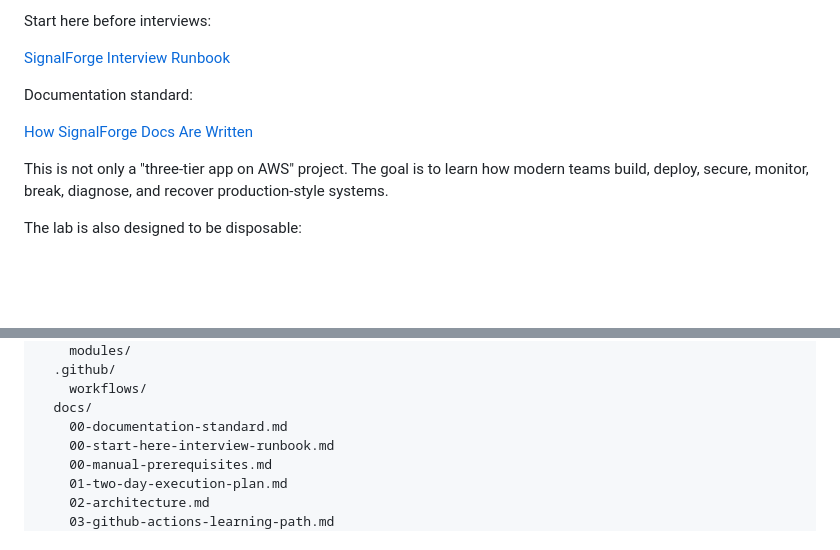
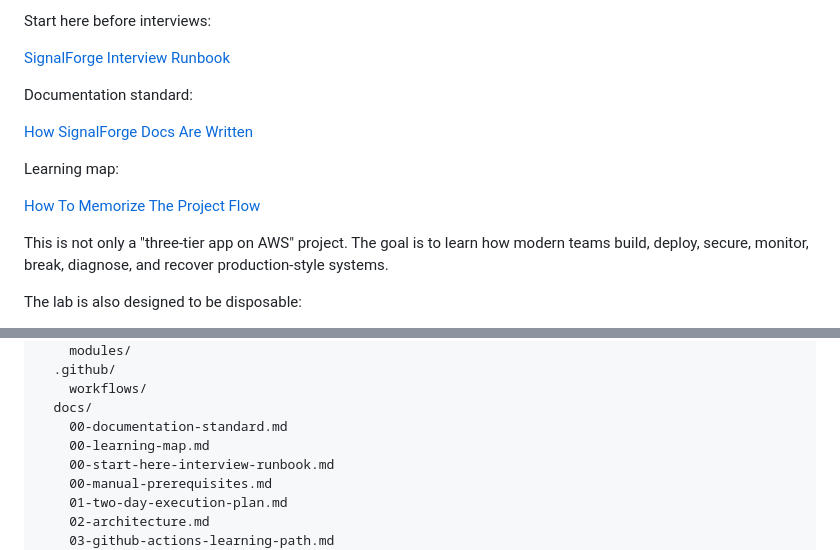
Before and after one commit to PraveenB19/signalforge-ai-ops-lab, a Markdown page: README.md, 2 parts joined by grey strips. GitHub-like rendering; blank space fills up the shorter version.

Commit message:
docs: add learning map for interview prep

```diff
--- a/README.md
+++ b/README.md
@@ -9,6 +9,10 @@ Start here before interviews:
 Documentation standard:
 
 [How SignalForge Docs Are Written](docs/00-documentation-standard.md)
+
+Learning map:
+
+[How To Memorize The Project Flow](docs/00-learning-map.md)
 
 This is not only a "three-tier app on AWS" project. The goal is to learn how modern teams build, deploy, secure, monitor, break, diagnose, and recover production-style systems.
 
@@ -116,6 +120,7 @@ signalforge-ai-ops-lab/
     workflows/
   docs/
     00-documentation-standard.md
+    00-learning-map.md
     00-start-here-interview-runbook.md
     00-manual-prerequisites.md
     01-two-day-execution-plan.md
```
Also changed, not shown: docs/00-learning-map.md (added, +216 -0 lines), docs/00-start-here-interview-runbook.md (+4 -0 lines).
